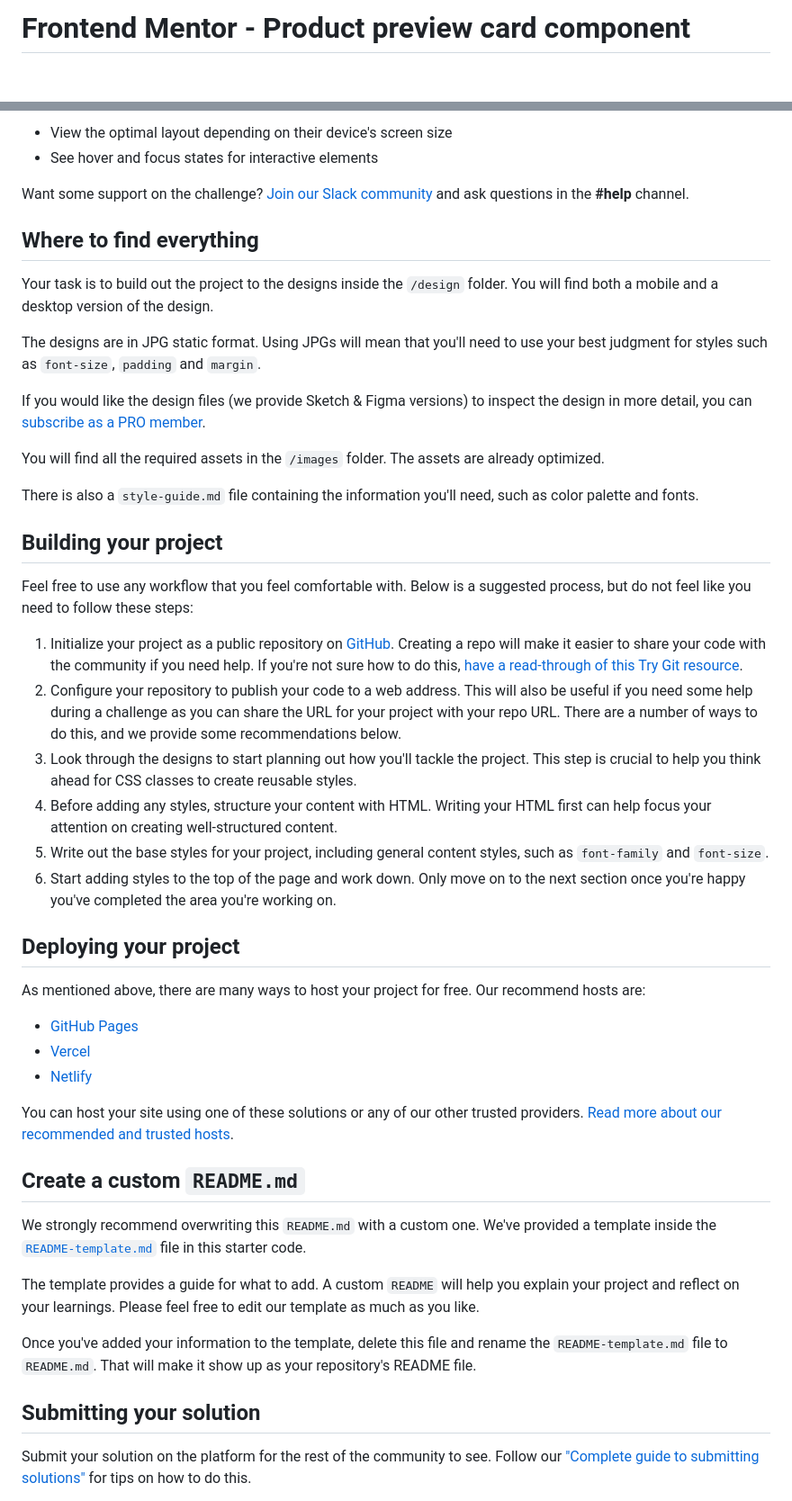
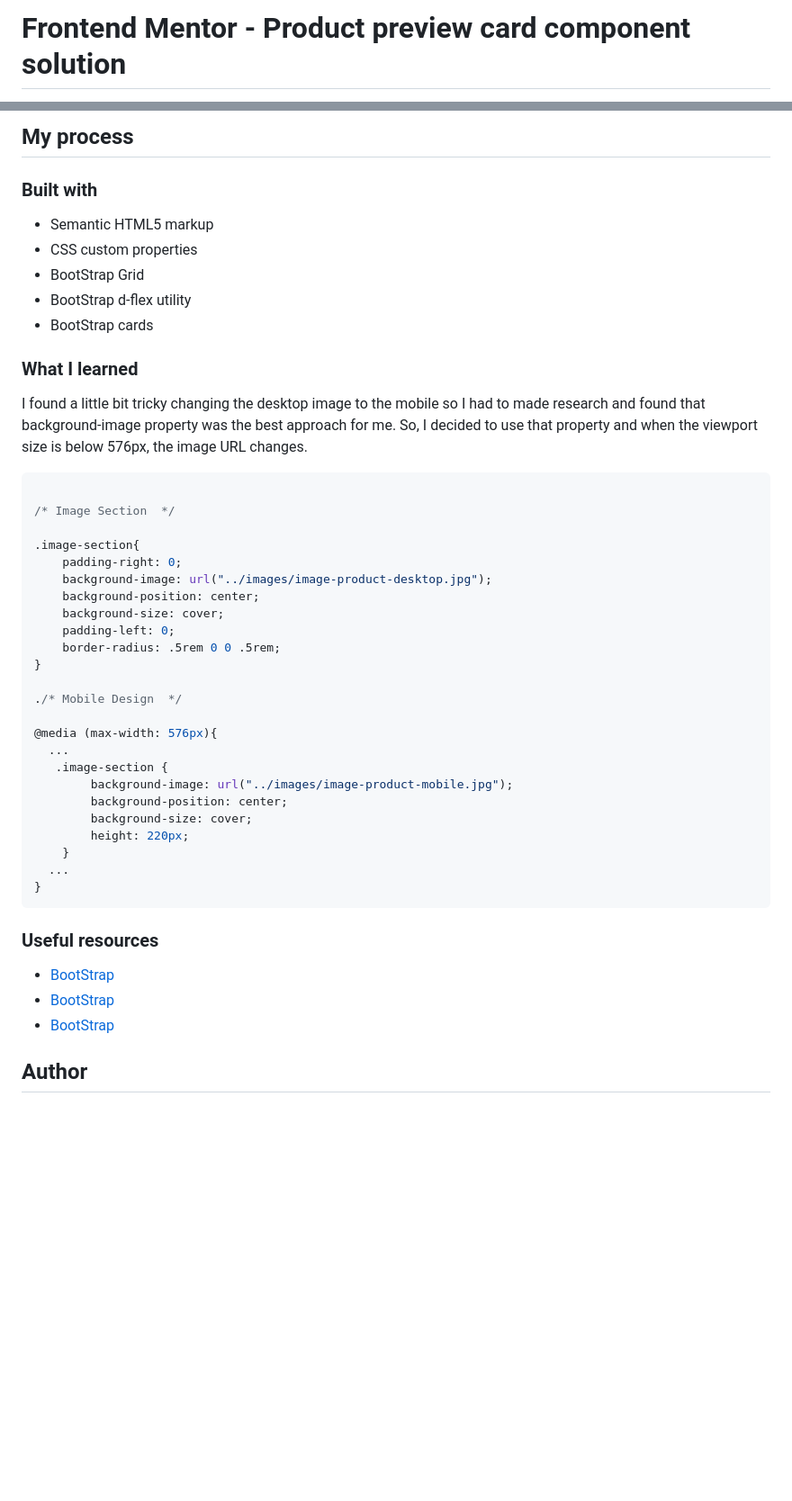
Before and after one commit to frank-itachi/Web-Development, a Markdown page: product-preview-card-component/README.md, 2 parts joined by grey strips. Shown: that part at 90% size. GitHub-like rendering; blank space fills up the shorter version.

Commit message:
Product Preview Card Component Finished

````diff
--- a/product-preview-card-component/README.md
+++ b/product-preview-card-component/README.md
@@ -1,2 +1,2 @@
-# Frontend Mentor - Product preview card component
+# Frontend Mentor - Product preview card component solution
 
@@ -20,51 +28,51 @@ Your users should be able to:
 
-- View the optimal layout depending on their device's screen size
-- See hover and focus states for interactive elements
+## My process
 
-Want some support on the challenge? [Join our Slack community](https://www.frontendmentor.io/slack) and ask questions in the **#help** channel.
+### Built with
 
-## Where to find everything
+- Semantic HTML5 markup
+- CSS custom properties
+- BootStrap Grid
+- BootStrap d-flex utility
+- BootStrap cards
 
-Your task is to build out the project to the designs inside the `/design` folder. You will find both a mobile and a desktop version of the design.
+### What I learned
 
-The designs are in JPG static format. Using JPGs will mean that you'll need to use your best judgment for styles such as `font-size`, `padding` and `margin`.
+I found a little bit tricky changing the desktop image to the mobile so I had to made research and found that background-image property was the best approach for me. So, I decided to use that property and when the viewport size is below 576px, the image URL changes.
 
-If you would like the design files (we provide Sketch & Figma versions) to inspect the design in more detail, you can [subscribe as a PRO member](https://www.frontendmentor.io/pro).
+```css
 
-You will find all the required assets in the `/images` folder. The assets are already optimized.
+/* Image Section  */
 
-There is also a `style-guide.md` file containing the information you'll need, such as color palette and fonts.
+.image-section{
+    padding-right: 0;
+    background-image: url("../images/image-product-desktop.jpg");
+    background-position: center;
+    background-size: cover;
+    padding-left: 0;
+    border-radius: .5rem 0 0 .5rem;
+}
 
-## Building your project
+./* Mobile Design  */
 
-Feel free to use any workflow that you feel comfortable with. Below is a suggested process, but do not feel like you need to follow these steps:
+@media (max-width: 576px){
+  ...
+   .image-section {
+        background-image: url("../images/image-product-mobile.jpg");
+        background-position: center;
+        background-size: cover;
+        height: 220px;
+    }
+  ...
+}
+```
 
-1. Initialize your project as a public repository on [GitHub](https://github.com/). Creating a repo will make it easier to share your code with the community if you need help. If you're not sure how to do this, [have a read-through of this Try Git resource](https://try.github.io/).
-2. Configure your repository to publish your code to a web address. This will also be useful if you need some help during a challenge as you can share the URL for your project with your repo URL. There are a number of ways to do this, and we provide some recommendations below.
-3. Look through the designs to start planning out how you'll tackle the project. This step is crucial to help you think ahead for CSS classes to create reusable styles.
-4. Before adding any styles, structure your content with HTML. Writing your HTML first can help focus your attention on creating well-structured content.
-5. Write out the base styles for your project, including general content styles, such as `font-family` and `font-size`.
-6. Start adding styles to the top of the page and work down. Only move on to the next section once you're happy you've completed the area you're working on.
 
-## Deploying your project
+### Useful resources
 
-As mentioned above, there are many ways to host your project for free. Our recommend hosts are:
+- [BootStrap](https://getbootstrap.com/docs/5.3/components/card/)
+- [BootStrap](https://getbootstrap.com/docs/5.3/utilities/shadows/)
+- [BootStrap](https://getbootstrap.com/docs/5.3/utilities/flex/#align-items)
 
-- [GitHub Pages](https://pages.github.com/)
-- [Vercel](https://vercel.com/)
-- [Netlify](https://www.netlify.com/)
+## Author
 
-You can host your site using one of these solutions or any of our other trusted providers. [Read more about our recommended and trusted hosts](https://medium.com/frontend-mentor/frontend-mentor-trusted-hosting-providers-bf000dfebe).
-
-## Create a custom `README.md`
-
-We strongly recommend overwriting this `README.md` with a custom one. We've provided a template inside the [`README-template.md`](./README-template.md) file in this starter code.
-
-The template provides a guide for what to add. A custom `README` will help you explain your project and reflect on your learnings. Please feel free to edit our template as much as you like.
-
-Once you've added your information to the template, delete this file and rename the `README-template.md` file to `README.md`. That will make it show up as your repository's README file.
-
-## Submitting your solution
-
-Submit your solution on the platform for the rest of the community to see. Follow our ["Complete guide to submitting solutions"](https://medium.com/frontend-mentor/a-complete-guide-to-submitting-solutions-on-frontend-mentor-ac6384162248) for tips on how to do this.
-
````
Also changed, not shown: other parts of product-preview-card-component/README.md (+19 -31 lines), product-preview-card-component/README-template.md (deleted, +0 -111 lines), product-preview-card-component/images/screenshot1.JPG (added), product-preview-card-component/images/screenshot2.JPG (added), 1 other file.
